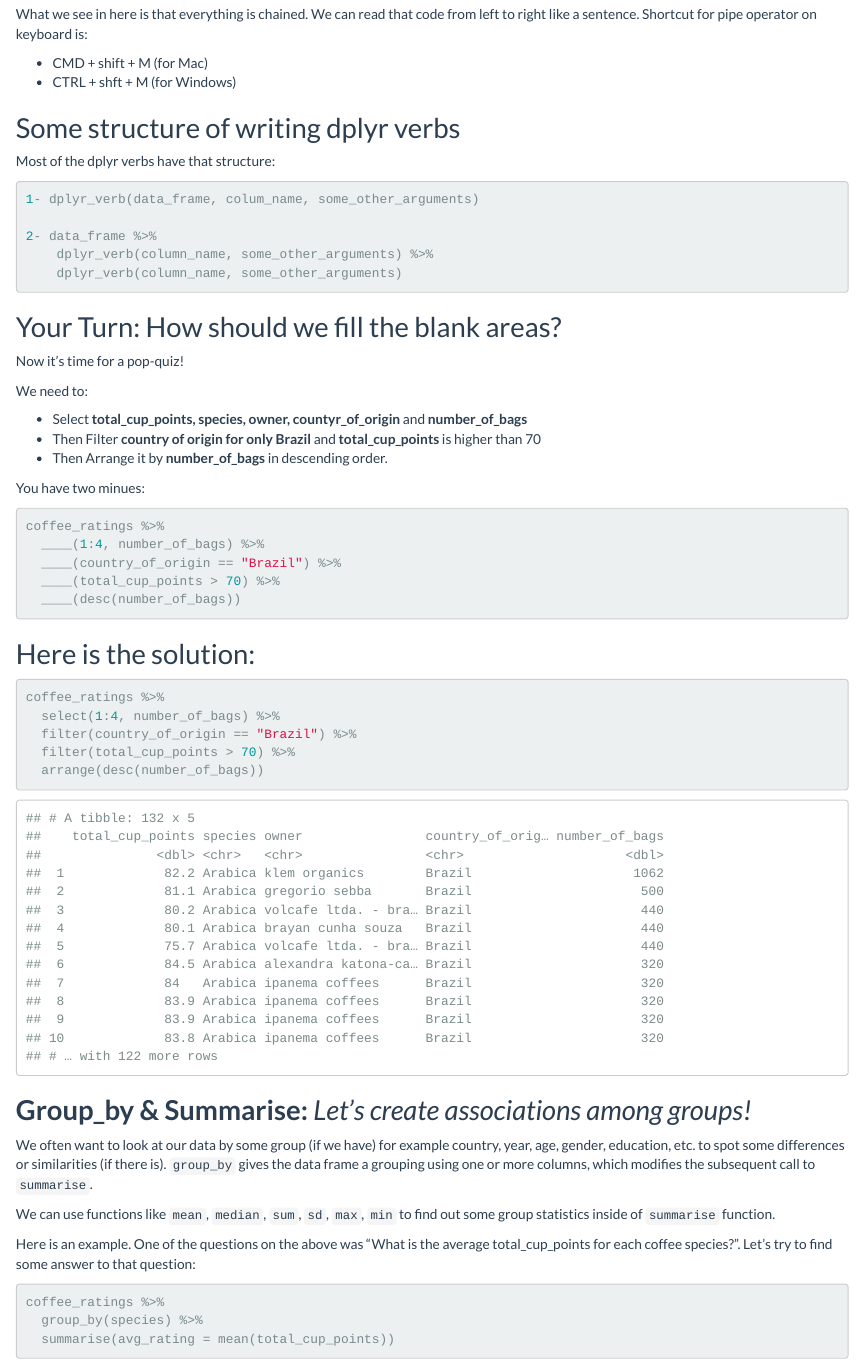
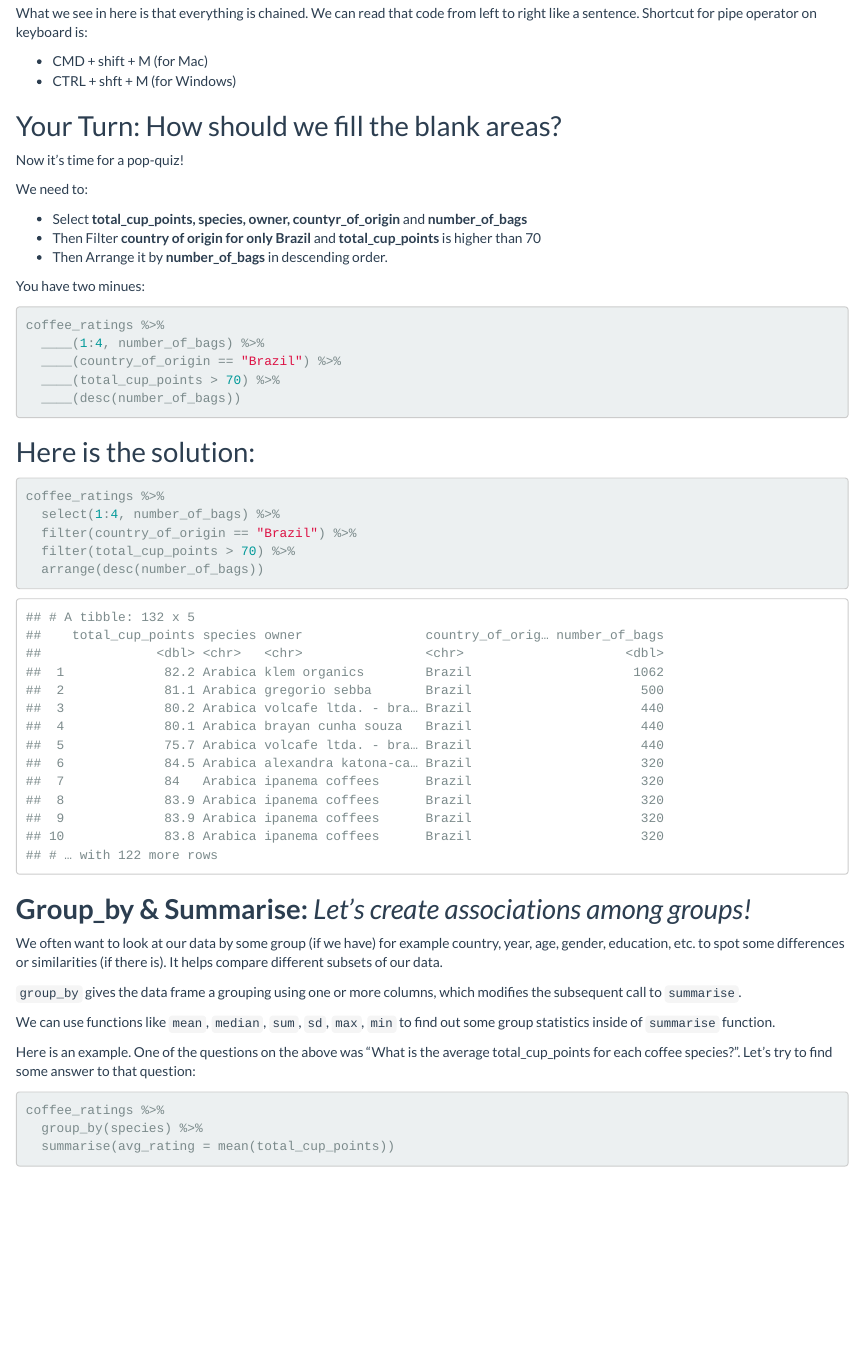
Before and after one commit to UniversalTourist/tidyverse_trainer_exam_materials, an R Markdown document (hazel_kavili_trainer_exam_presentation.Rmd): the page in a window 1100 px wide, from 7390 px down before the commit and from 7400 px down after it, so that both start at the same text. The pictures show the output file hazel_kavili_trainer_exam_presentation.html that the author committed with the source, opened offline.

Commit message:
removed text about structure

````diff
--- a/hazel_kavili_trainer_exam_presentation.Rmd
+++ b/hazel_kavili_trainer_exam_presentation.Rmd
@@ -209,16 +209,6 @@ Shortcut for pipe operator on keyboard is:
 - CMD + shift + M (for Mac)
 - CTRL + shft + M (for Windows)
 
-## Some structure of writing dplyr verbs
-Most of the dplyr verbs have that structure:
-```{r, eval=FALSE, echo=TRUE}
-1- dplyr_verb(data_frame, colum_name, some_other_arguments)
-
-2- data_frame %>%
-    dplyr_verb(column_name, some_other_arguments) %>%
-    dplyr_verb(column_name, some_other_arguments)
-```
-
 
 ## Your Turn: How should we fill the blank areas?
 
@@ -252,7 +242,8 @@ coffee_ratings %>%
 
 ## **Group_by & Summarise:** *Let's create associations among groups!*
 
-We often want to look at our data by some group (if we have) for example country, year, age, gender, education, etc. to spot some differences or similarities (if there is).
+We often want to look at our data by some group (if we have) for example country, year, age, gender, education, etc. to spot some differences or similarities (if there is). It helps compare different subsets of our data.
+
 `group_by` gives the data frame a grouping using one or more columns, which modifies the subsequent call to `summarise`.
 
 We can use functions like `mean`, `median`, `sum`, `sd`, `max`, `min` to find out some group statistics inside of `summarise` function.
````
Also changed, not shown: dplyr_verbs.R (+4 -2 lines), hazel_kavili_trainer_exam_presentation.html, hazel_kavili_trainer_exam_presentation.Rmd (4 more changed lines), 1 other file.
